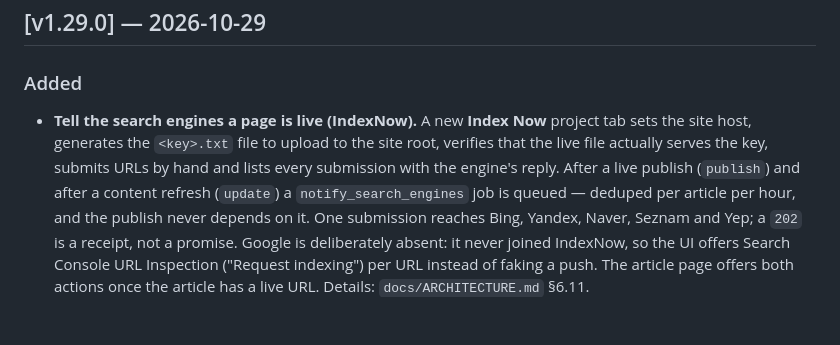
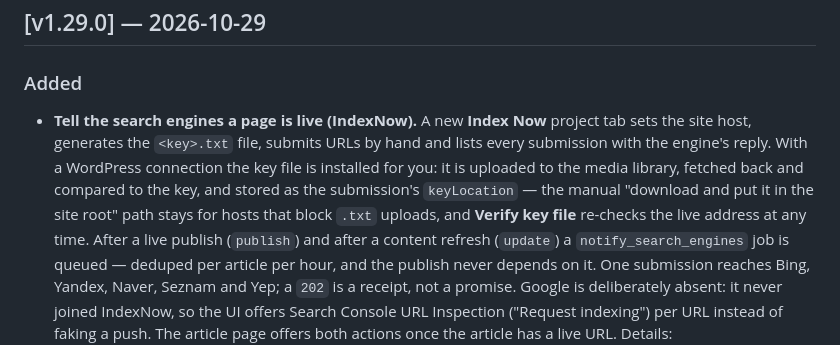
Before and after one commit to Rastin-Amani/EzDistro, a Markdown page: CHANGELOG.md, the part around the change. Rendered like a GitHub page; blank space fills up the shorter version.

Commit message:
docs(changelog): note the automatic key-file install

```diff
--- a/CHANGELOG.md
+++ b/CHANGELOG.md
@@ -13,9 +13,13 @@ release builds on. Format is based on [Keep a Changelog](https://keepachangelog.
 
 ### Added
 - **Tell the search engines a page is live (IndexNow).** A new **Index Now**
-  project tab sets the site host, generates the `<key>.txt` file to upload to
-  the site root, verifies that the live file actually serves the key, submits
-  URLs by hand and lists every submission with the engine's reply. After a live
+  project tab sets the site host, generates the `<key>.txt` file, submits URLs
+  by hand and lists every submission with the engine's reply. With a WordPress
+  connection the key file is installed for you: it is uploaded to the media
+  library, fetched back and compared to the key, and stored as the submission's
+  `keyLocation` — the manual "download and put it in the site root" path stays
+  for hosts that block `.txt` uploads, and **Verify key file** re-checks the
+  live address at any time. After a live
   publish (`publish`) and after a content refresh (`update`) a
   `notify_search_engines` job is queued — deduped per article per hour, and the
   publish never depends on it. One submission reaches Bing, Yandex, Naver,
```
